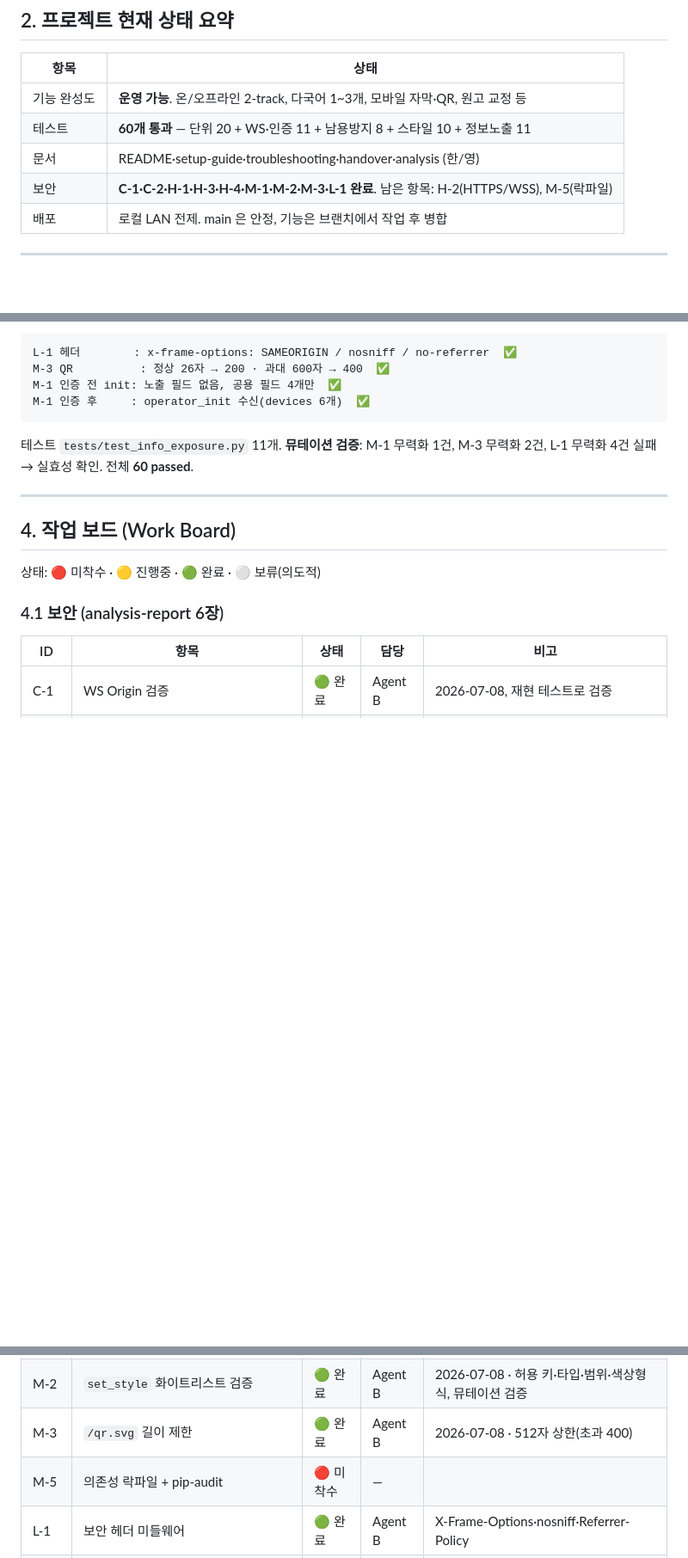
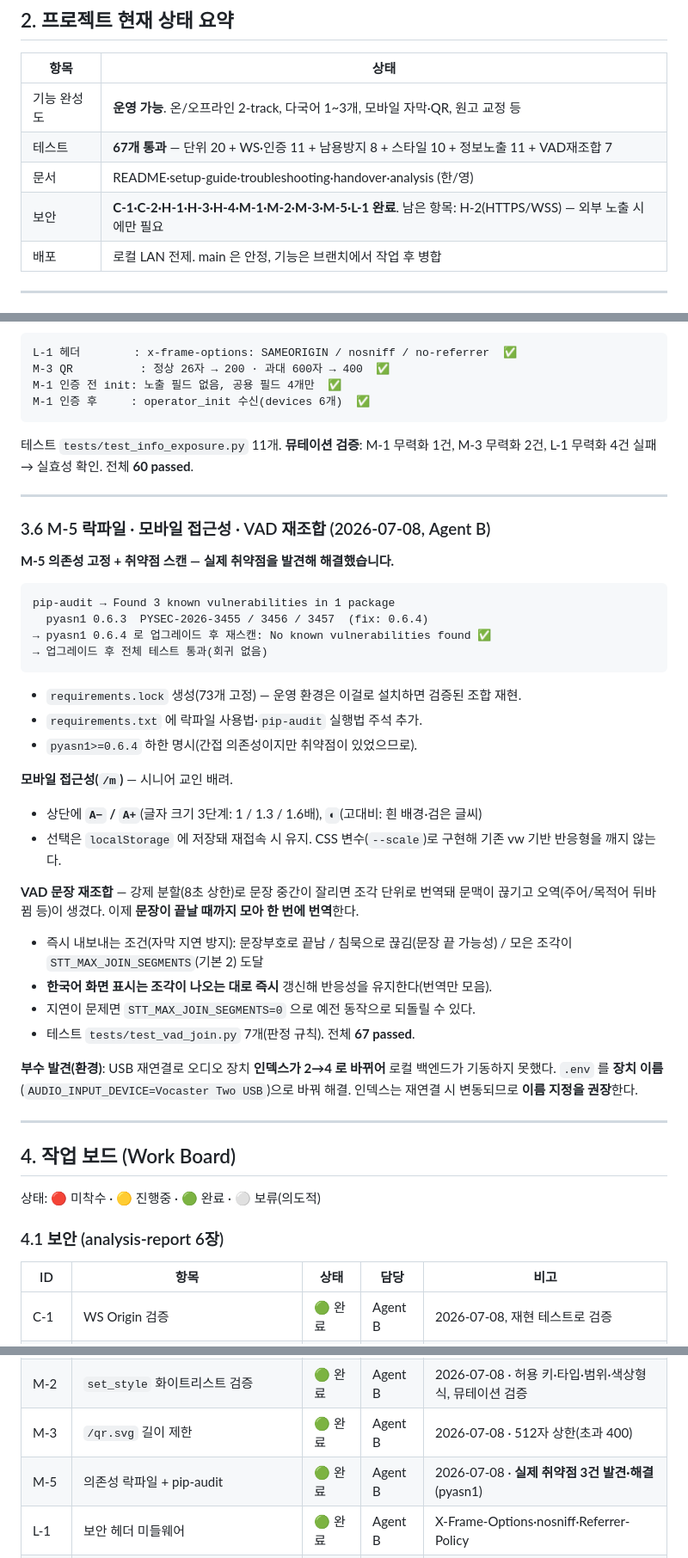
Before and after one commit to ccumgol/SermonTranslationViewer, a Markdown page: docs/collaboration-report.md, 3 parts joined by grey strips. Shown at 86% size. Rendered like a GitHub page; blank space fills up the shorter version.

````diff
--- a/docs/collaboration-report.md
+++ b/docs/collaboration-report.md
@@ -109,9 +109,9 @@ Agent 가 갑자기 멈췄을 때 사용자는 다음 한 줄만 남겨도 충
 | 항목 | 상태 |
 |---|---|
 | 기능 완성도 | **운영 가능**. 온/오프라인 2-track, 다국어 1~3개, 모바일 자막·QR, 원고 교정 등 |
-| 테스트 | **60개 통과** — 단위 20 + WS·인증 11 + 남용방지 8 + 스타일 10 + 정보노출 11 |
+| 테스트 | **67개 통과** — 단위 20 + WS·인증 11 + 남용방지 8 + 스타일 10 + 정보노출 11 + VAD재조합 7 |
 | 문서 | README·setup-guide·troubleshooting·handover·analysis (한/영) |
-| 보안 | **C-1·C-2·H-1·H-3·H-4·M-1·M-2·M-3·L-1 완료**. 남은 항목: H-2(HTTPS/WSS), M-5(락파일) |
+| 보안 | **C-1·C-2·H-1·H-3·H-4·M-1·M-2·M-3·M-5·L-1 완료**. 남은 항목: H-2(HTTPS/WSS) — 외부 노출 시에만 필요 |
 | 배포 | 로컬 LAN 전제. main 은 안정, 기능은 브랜치에서 작업 후 병합 |
 
 ---
@@ -296,6 +296,38 @@ M-1 인증 후     : operator_init 수신(devices 6개)  ✅
 
 ---
 
+### 3.6 M-5 락파일 · 모바일 접근성 · VAD 재조합 (2026-07-08, Agent B)
+
+**M-5 의존성 고정 + 취약점 스캔 — 실제 취약점을 발견해 해결했습니다.**
+```
+pip-audit → Found 3 known vulnerabilities in 1 package
+  pyasn1 0.6.3  PYSEC-2026-3455 / 3456 / 3457  (fix: 0.6.4)
+→ pyasn1 0.6.4 로 업그레이드 후 재스캔: No known vulnerabilities found ✅
+→ 업그레이드 후 전체 테스트 통과(회귀 없음)
+```
+- `requirements.lock` 생성(73개 고정) — 운영 환경은 이걸로 설치하면 검증된 조합 재현.
+- `requirements.txt` 에 락파일 사용법·`pip-audit` 실행법 주석 추가.
+- `pyasn1>=0.6.4` 하한 명시(간접 의존성이지만 취약점이 있었으므로).
+
+**모바일 접근성(`/m`)** — 시니어 교인 배려.
+- 상단에 **`A−` / `A+`**(글자 크기 3단계: 1 / 1.3 / 1.6배), **`◐`**(고대비: 흰 배경·검은 글씨)
+- 선택은 `localStorage` 에 저장돼 재접속 시 유지. CSS 변수(`--scale`)로 구현해 기존
+  vw 기반 반응형을 깨지 않는다.
+
+**VAD 문장 재조합** — 강제 분할(8초 상한)로 문장 중간이 잘리면 조각 단위로 번역돼 문맥이
+끊기고 오역(주어/목적어 뒤바뀜 등)이 생겼다. 이제 **문장이 끝날 때까지 모아 한 번에 번역**한다.
+- 즉시 내보내는 조건(자막 지연 방지): 문장부호로 끝남 / 침묵으로 끊김(문장 끝 가능성) /
+  모은 조각이 `STT_MAX_JOIN_SEGMENTS`(기본 2) 도달
+- **한국어 화면 표시는 조각이 나오는 대로 즉시** 갱신해 반응성을 유지한다(번역만 모음).
+- 지연이 문제면 `STT_MAX_JOIN_SEGMENTS=0` 으로 예전 동작으로 되돌릴 수 있다.
+- 테스트 `tests/test_vad_join.py` 7개(판정 규칙). 전체 **67 passed**.
+
+**부수 발견(환경)**: USB 재연결로 오디오 장치 **인덱스가 2→4 로 바뀌어** 로컬 백엔드가
+기동하지 못했다. `.env` 를 **장치 이름**(`AUDIO_INPUT_DEVICE=Vocaster Two USB`)으로 바꿔
+해결. 인덱스는 재연결 시 변동되므로 **이름 지정을 권장**한다.
+
+---
+
 ## 4. 작업 보드 (Work Board)
 
 상태: 🔴 미착수 · 🟡 진행중 · 🟢 완료 · ⚪ 보류(의도적)
@@ -312,7 +344,7 @@ M-1 인증 후     : operator_init 수신(devices 6개)  ✅
 | M-1 | init 내부정보를 인증 후 전송 | 🟢 완료 | Agent B | 2026-07-08 · 공용 init/operator_init 분리 |
 | M-2 | `set_style` 화이트리스트 검증 | 🟢 완료 | Agent B | 2026-07-08 · 허용 키·타입·범위·색상형식, 뮤테이션 검증 |
 | M-3 | `/qr.svg` 길이 제한 | 🟢 완료 | Agent B | 2026-07-08 · 512자 상한(초과 400) |
-| M-5 | 의존성 락파일 + pip-audit | 🔴 미착수 | — | |
+| M-5 | 의존성 락파일 + pip-audit | 🟢 완료 | Agent B | 2026-07-08 · **실제 취약점 3건 발견·해결**(pyasn1) |
 | L-1 | 보안 헤더 미들웨어 | 🟢 완료 | Agent B | X-Frame-Options·nosniff·Referrer-Policy |
 | L-2~3 | 엔드포인트 노출·원고 길이 | ⚪ 보류 | — | 원고 길이는 H-4 로 처리됨. /health 는 LAN 전제상 허용 |
 
````
Also changed, not shown: other parts of docs/collaboration-report.md (+3 -2 lines), docs/collaboration-report.en.md (+39 -5 lines), docs/setup-guide.md (+18 -4 lines).
